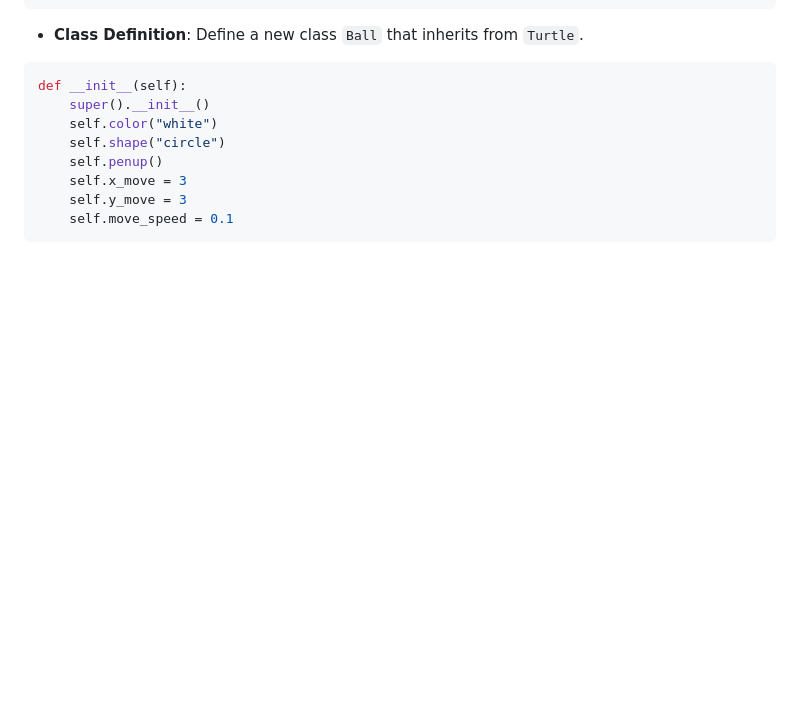
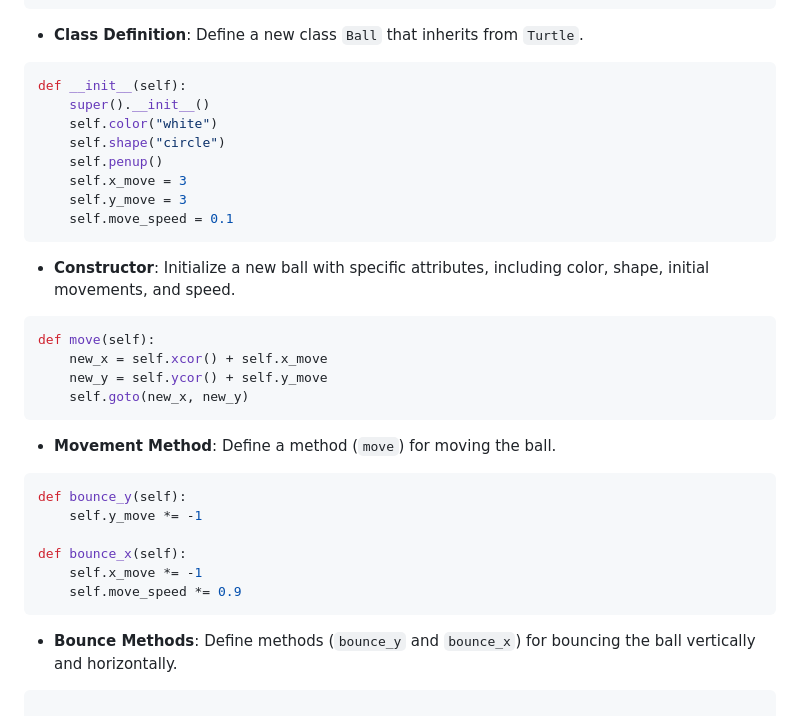
Before and after one commit to streetprophet90/Professional-Portfolio, a Markdown page: 17-Pong-Game/README.md, the part around the change. Drawn GitHub-style; blank space fills up the shorter version.

````diff
--- a/17-Pong-Game/README.md
+++ b/17-Pong-Game/README.md
@@ -246,3 +246,27 @@ def __init__(self):
     self.y_move = 3
     self.move_speed = 0.1
 ```
+
+- **Constructor**: Initialize a new ball with specific attributes, including color, shape, initial movements, and speed.
+
+```python
+def move(self):
+    new_x = self.xcor() + self.x_move
+    new_y = self.ycor() + self.y_move
+    self.goto(new_x, new_y)
+```
+
+- **Movement Method**: Define a method (`move`) for moving the ball.
+
+```python
+def bounce_y(self):
+    self.y_move *= -1
+
+def bounce_x(self):
+    self.x_move *= -1
+    self.move_speed *= 0.9
+```
+
+- **Bounce Methods**: Define methods (`bounce_y` and `bounce_x`) for bouncing the ball vertically and horizontally.
+
+```python
````
